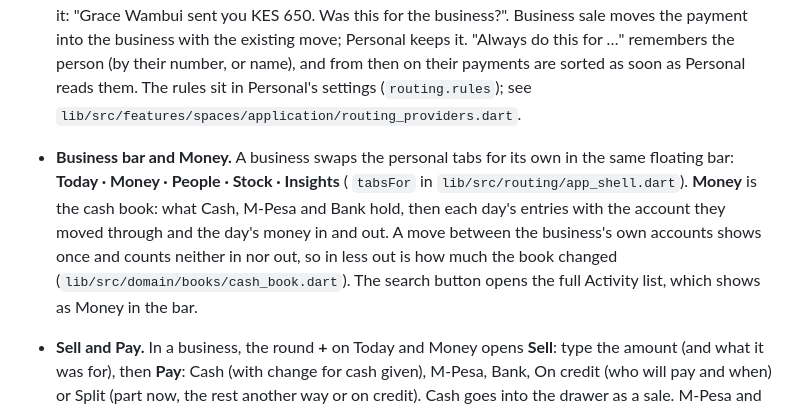
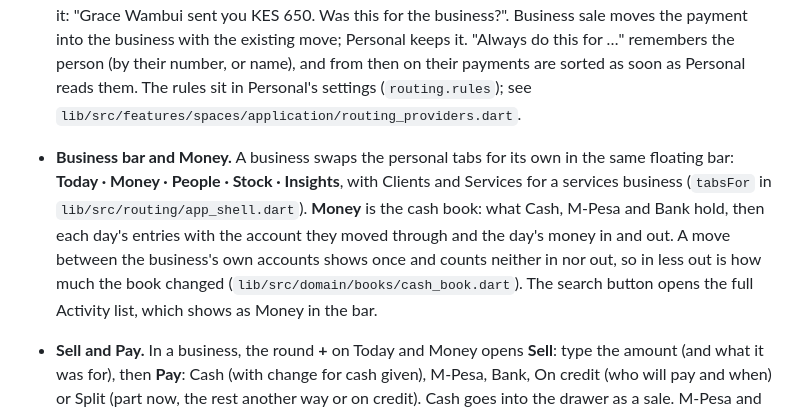
Before and after one commit to pesaclarity/pesaclarity-app, a Markdown page: README.md, the part around the change. GitHub-like rendering.

Commit message:
docs: README bar wording

```diff
--- a/README.md
+++ b/README.md
@@ -235,7 +235,7 @@ Each space keeps double-entry books (`lib/src/domain/books/`), the base for the
 
 - **Business setup.** A new business asks "What do you sell?" (Products, Services or Both, kept with the space as `business.setup`) after its accounts are picked, then **Start your records**: cash in the drawer (a Cash account is made for it), each M-Pesa, till and bank account's balance today (filled in from the latest reported balance when there is one), and links to add customers who owe and suppliers owed. The books count each account from today's opening. Existing businesses get a "Set up your business records" card on Home until it is done.
 - **Business or personal.** In a business, Profile › Business or personal sets each account (an M-Pesa line, a bank) to the business, Personal, or "Ask me" for an account used for both. "Ask me" keeps the account in Personal only, so each message is read once, and business Home asks about each recent payment on it: "Grace Wambui sent you KES 650. Was this for the business?". Business sale moves the payment into the business with the existing move; Personal keeps it. "Always do this for …" remembers the person (by their number, or name), and from then on their payments are sorted as soon as Personal reads them. The rules sit in Personal's settings (`routing.rules`); see `lib/src/features/spaces/application/routing_providers.dart`.
-- **Business bar and Money.** A business swaps the personal tabs for its own in the same floating bar: **Today · Money · People · Stock · Insights** ( `tabsFor` in `lib/src/routing/app_shell.dart`). **Money** is the cash book: what Cash, M-Pesa and Bank hold, then each day's entries with the account they moved through and the day's money in and out. A move between the business's own accounts shows once and counts neither in nor out, so in less out is how much the book changed (`lib/src/domain/books/cash_book.dart`). The search button opens the full Activity list, which shows as Money in the bar.
+- **Business bar and Money.** A business swaps the personal tabs for its own in the same floating bar: **Today · Money · People · Stock · Insights**, with Clients and Services for a services business (`tabsFor` in `lib/src/routing/app_shell.dart`). **Money** is the cash book: what Cash, M-Pesa and Bank hold, then each day's entries with the account they moved through and the day's money in and out. A move between the business's own accounts shows once and counts neither in nor out, so in less out is how much the book changed (`lib/src/domain/books/cash_book.dart`). The search button opens the full Activity list, which shows as Money in the bar.
 - **Sell and Pay.** In a business, the round **+** on Today and Money opens **Sell**: type the amount (and what it was for), then **Pay**: Cash (with change for cash given), M-Pesa, Bank, On credit (who will pay and when) or Split (part now, the rest another way or on credit). Cash goes into the drawer as a sale. M-Pesa and bank parts wait for their payment message and match it on their own when the amount agrees within three hours (`lib/src/domain/sales/sale_matching.dart`); Today lists any still waiting, with "It was paid in cash" or "Remove this sale". A credit part adds what the customer owes (a lent loan) and counts as a sale when made, so the books gain **Owed to you** (`Books.of(credits:)`). Sales are kept in `sales` and `sale_payments` (schema 19). Today leads with **Sales today** by how people paid, against a usual day of that weekday; services businesses keep profit first.
 - **Bought, Got paid and Paid.** Today has quick records two by two. Products: **Bought** (stock or a cost; Cash, M-Pesa, Bank or Pay later to a supplier, who is then owed it), **Got paid** (a customer pays some or all of what they owe, taken off their oldest credit first), **Paid** (paying a supplier) and **Other record** (cash in or out, or a statement). Services: Got paid, **Spent**, **Billed** (Sell with credit to start) and Other record. Cash takes effect at once; M-Pesa and bank records wait for their message like sales (`quick_records`, schema 20). Customers' payments are filed under Payments from customers and suppliers' under Payments to suppliers, so the books clear **Owed to you** and **Owed to suppliers** instead of counting a second sale or cost.
 - **People.** A business's third tab (**Clients** for services) switches between **Customers** (what they owe in all, what is over two weeks old, each with Remind) and **Suppliers** (what the business owes, what is due this week, what was paid this month, and Bought on credit). Tapping one opens their **statement**: what is owed, Got paid or Paid, and every credit sale, purchase and payment. Remind shows the friendly reminder ("Hi Otieno, a friendly reminder from Vegetable stall: KES 1,200, due today. Thank you!") and hands it to the share sheet. Customers and suppliers added before the records (from Lent and borrowed or Debts) enter the books as owed from before (`OwedBefore`).
```
